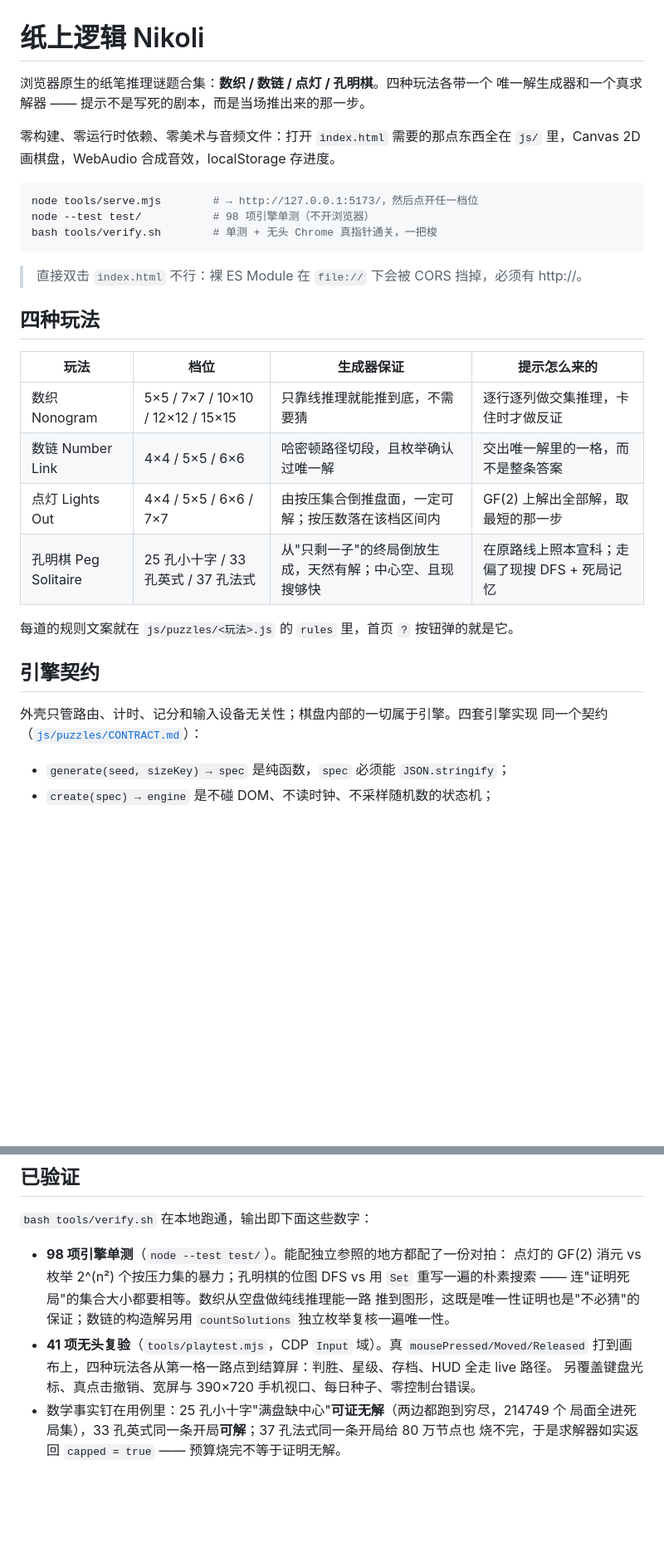
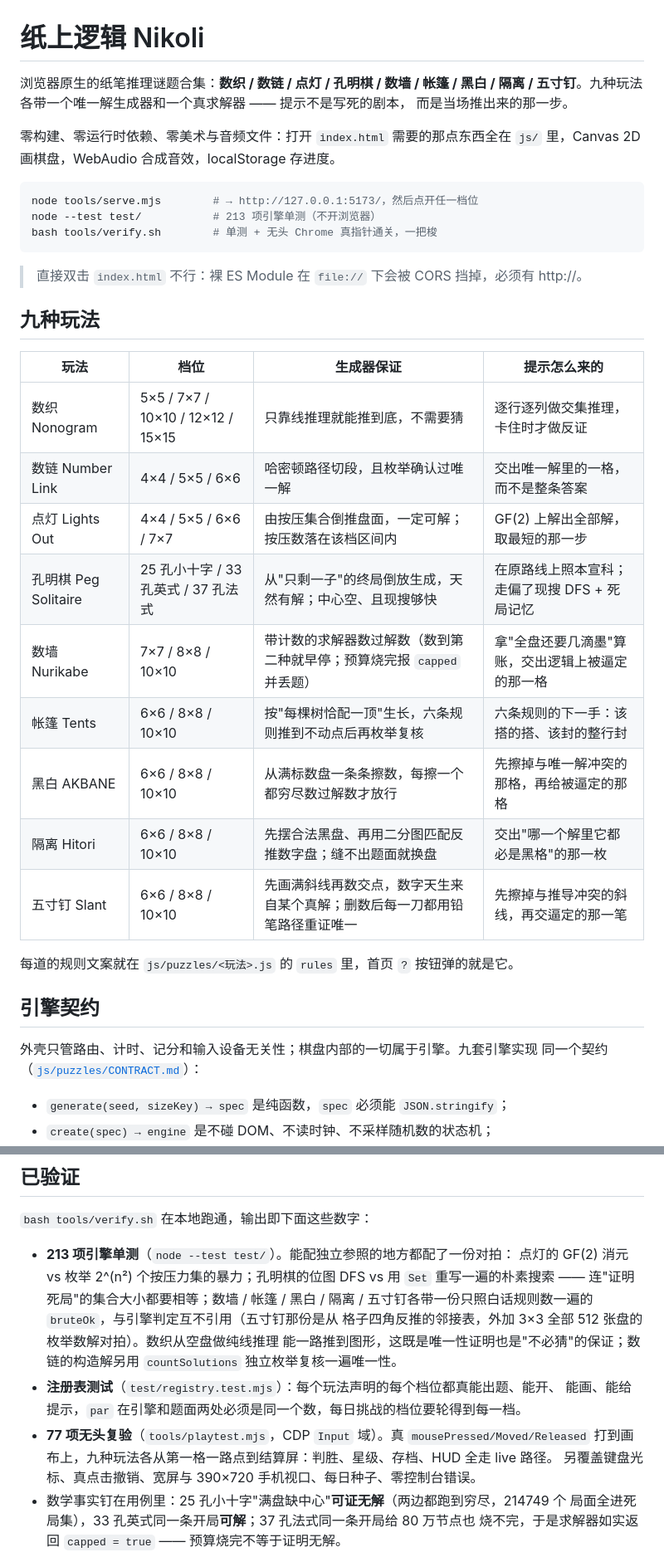
Before and after one commit to z-biz-game/z-biz-game-nikoli-cos, a Markdown page: README.md, 2 parts joined by grey strips. Shown at 83% size. Rendered like a GitHub page; blank space fills up the shorter version.

Commit message:
docs(nikoli): README 与设计说明跟上到第九款
文档停在"四种玩法"已经四个 commit 了：数墙 / 帐篷 / 黑白 / 隔离上线时都没回头改。
现在补齐九行的档位与口径表，并把两处只有测了才看得见的坑写进设计说明
（每日档位轮转的位段借位、难度锚点要先量分布再挑主尺）。

````diff
--- a/README.md
+++ b/README.md
@@ -1,20 +1,21 @@
 # 纸上逻辑 Nikoli
 
-浏览器原生的纸笔推理谜题合集：**数织 / 数链 / 点灯 / 孔明棋**。四种玩法各带一个
-唯一解生成器和一个真求解器 —— 提示不是写死的剧本，而是当场推出来的那一步。
+浏览器原生的纸笔推理谜题合集：**数织 / 数链 / 点灯 / 孔明棋 / 数墙 / 帐篷 / 黑白 /
+隔离 / 五寸钉**。九种玩法各带一个唯一解生成器和一个真求解器 —— 提示不是写死的剧本，
+而是当场推出来的那一步。
 
 零构建、零运行时依赖、零美术与音频文件：打开 `index.html` 需要的那点东西全在
 `js/` 里，Canvas 2D 画棋盘，WebAudio 合成音效，localStorage 存进度。
 
 ```bash
 node tools/serve.mjs        # → http://127.0.0.1:5173/，然后点开任一档位
-node --test test/           # 98 项引擎单测（不开浏览器）
+node --test test/           # 213 项引擎单测（不开浏览器）
 bash tools/verify.sh        # 单测 + 无头 Chrome 真指针通关，一把梭
 ```
 
 > 直接双击 `index.html` 不行：裸 ES Module 在 `file://` 下会被 CORS 挡掉，必须有 http://。
 
-## 四种玩法
+## 九种玩法
 
 | 玩法 | 档位 | 生成器保证 | 提示怎么来的 |
 | --- | --- | --- | --- |
@@ -22,12 +23,17 @@ bash tools/verify.sh        # 单测 + 无头 Chrome 真指针通关，一把梭
 | 数链 Number Link | 4×4 / 5×5 / 6×6 | 哈密顿路径切段，且枚举确认过唯一解 | 交出唯一解里的一格，而不是整条答案 |
 | 点灯 Lights Out | 4×4 / 5×5 / 6×6 / 7×7 | 由按压集合倒推盘面，一定可解；按压数落在该档区间内 | GF(2) 上解出全部解，取最短的那一步 |
 | 孔明棋 Peg Solitaire | 25 孔小十字 / 33 孔英式 / 37 孔法式 | 从"只剩一子"的终局倒放生成，天然有解；中心空、且现搜够快 | 在原路线上照本宣科；走偏了现搜 DFS + 死局记忆 |
+| 数墙 Nurikabe | 7×7 / 8×8 / 10×10 | 带计数的求解器数过解数（数到第二种就早停；预算烧完报 `capped` 并丢题） | 拿"全盘还要几滴墨"算账，交出逻辑上被逼定的那一格 |
+| 帐篷 Tents | 6×6 / 8×8 / 10×10 | 按"每棵树恰配一顶"生长，六条规则推到不动点后再枚举复核 | 六条规则的下一手：该搭的搭、该封的整行封 |
+| 黑白 AKBANE | 6×6 / 8×8 / 10×10 | 从满标数盘一条条擦数，每擦一个都穷尽数过解数才放行 | 先擦掉与唯一解冲突的那格，再给被逼定的那格 |
+| 隔离 Hitori | 6×6 / 8×8 / 10×10 | 先摆合法黑盘、再用二分图匹配反推数字盘；缝不出题面就换盘 | 交出"哪一个解里它都必是黑格"的那一枚 |
+| 五寸钉 Slant | 6×6 / 8×8 / 10×10 | 先画满斜线再数交点，数字天生来自某个真解；删数后每一刀都用铅笔路径重证唯一 | 先擦掉与推导冲突的斜线，再交逼定的那一笔 |
 
 每道的规则文案就在 `js/puzzles/<玩法>.js` 的 `rules` 里，首页 `?` 按钮弹的就是它。
 
 ## 引擎契约
 
-外壳只管路由、计时、记分和输入设备无关性；棋盘内部的一切属于引擎。四套引擎实现
+外壳只管路由、计时、记分和输入设备无关性；棋盘内部的一切属于引擎。九套引擎实现
 同一个契约（[`js/puzzles/CONTRACT.md`](js/puzzles/CONTRACT.md)）：
 
 - `generate(seed, sizeKey) → spec` 是纯函数，`spec` 必须能 `JSON.stringify`；
@@ -43,13 +49,17 @@ bash tools/verify.sh        # 单测 + 无头 Chrome 真指针通关，一把梭
 
 `bash tools/verify.sh` 在本地跑通，输出即下面这些数字：
 
-- **98 项引擎单测**（`node --test test/`）。能配独立参照的地方都配了一份对拍：
+- **213 项引擎单测**（`node --test test/`）。能配独立参照的地方都配了一份对拍：
   点灯的 GF(2) 消元 vs 枚举 2^(n²) 个按压力集的暴力；孔明棋的位图 DFS vs 用 `Set`
-  重写一遍的朴素搜索 —— 连"证明死局"的集合大小都要相等。数织从空盘做纯线推理能一路
-  推到图形，这既是唯一性证明也是"不必猜"的保证；数链的构造解另用 `countSolutions`
+  重写一遍的朴素搜索 —— 连"证明死局"的集合大小都要相等；数墙 / 帐篷 / 黑白 / 隔离 /
+  五寸钉各带一份只照白话规则数一遍的 `bruteOk`，与引擎判定互不引用（五寸钉那份是从
+  格子四角反推的邻接表，外加 3×3 全部 512 张盘的枚举数解对拍）。数织从空盘做纯线推理
+  能一路推到图形，这既是唯一性证明也是"不必猜"的保证；数链的构造解另用 `countSolutions`
   独立枚举复核一遍唯一性。
-- **41 项无头复验**（`tools/playtest.mjs`，CDP `Input` 域）。真 `mousePressed/Moved/Released`
-  打到画布上，四种玩法各从第一格一路点到结算屏：判胜、星级、存档、HUD 全走 live 路径。
+- **注册表测试**（`test/registry.test.mjs`）：每个玩法声明的每个档位都真能出题、能开、
+  能画、能给提示，`par` 在引擎和题面两处必须是同一个数，每日挑战的档位要轮得到每一档。
+- **77 项无头复验**（`tools/playtest.mjs`，CDP `Input` 域）。真 `mousePressed/Moved/Released`
+  打到画布上，九种玩法各从第一格一路点到结算屏：判胜、星级、存档、HUD 全走 live 路径。
   另覆盖键盘光标、真点击撤销、宽屏与 390×720 手机视口、每日种子、零控制台错误。
 - 数学事实钉在用例里：25 孔小十字"满盘缺中心"**可证无解**（两边都跑到穷尽，214749 个
   局面全进死局集），33 孔英式同一条开局**可解**；37 孔法式同一条开局给 80 万节点也
````
Also changed, not shown: docs/DESIGN.md (+29 -4 lines).
